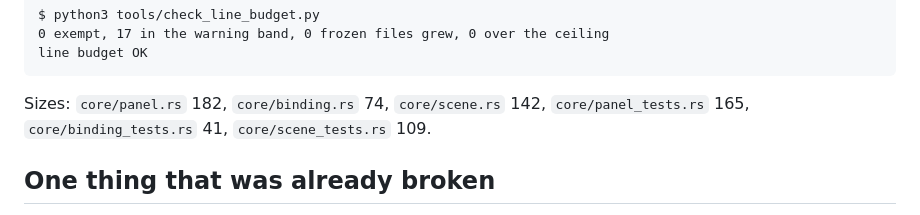
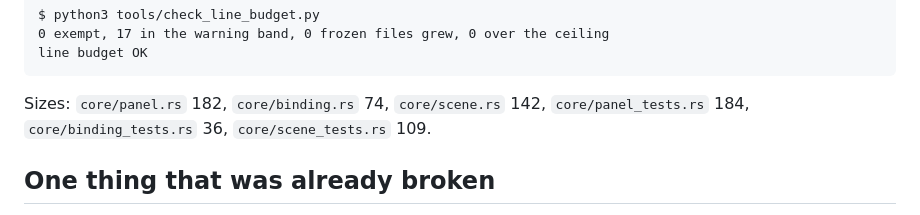
Before and after one commit to jimd-den/oko-minimal, a Markdown page: docs/reports/the-interactivity-in-the-core.md, the part around the change. Rendered like a GitHub page.

Commit message:
docs: the sizes of the new files, measured
The report said the panel tests were 165 lines; they are 184.

````diff
--- a/docs/reports/the-interactivity-in-the-core.md
+++ b/docs/reports/the-interactivity-in-the-core.md
@@ -124,7 +124,7 @@ line budget OK
 ```
 
 Sizes: `core/panel.rs` 182, `core/binding.rs` 74, `core/scene.rs` 142,
-`core/panel_tests.rs` 165, `core/binding_tests.rs` 41,
+`core/panel_tests.rs` 184, `core/binding_tests.rs` 36,
 `core/scene_tests.rs` 109.
 
 ## One thing that was already broken
````
